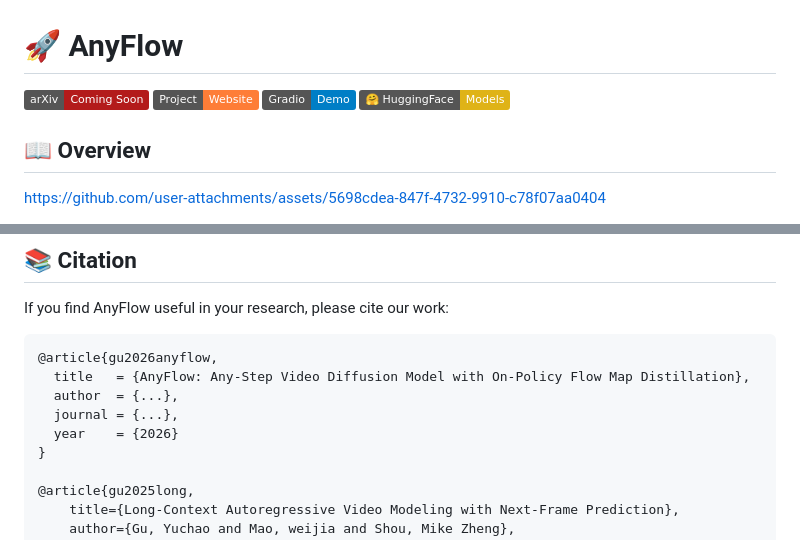
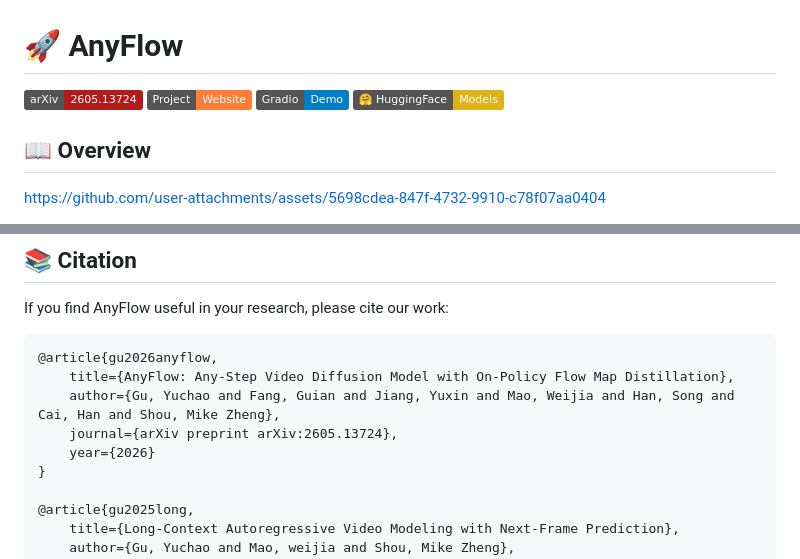
Before and after one commit to NVlabs/AnyFlow, a Markdown page: README.md, 2 parts joined by grey strips. Drawn GitHub-style; badges without logos.

````diff
--- a/README.md
+++ b/README.md
@@ -1,6 +1,6 @@
 # 🚀 AnyFlow
 
-[![arXiv](https://img.shields.io/badge/arXiv-Coming%20Soon-b31b1b.svg)]()
+[![arXiv](https://img.shields.io/badge/arXiv-2605.13724-b31b1b.svg)](https://arxiv.org/abs/2605.13724)
 [![Project Page](https://img.shields.io/badge/Project-Website-orange)](https://nvlabs.github.io/AnyFlow/)
 [![Gradio Demo](https://img.shields.io/badge/Gradio-Demo-blue?logo=gradio)](https://nvlabs.github.io/AnyFlow/demo/)
 [![HuggingFace](https://img.shields.io/badge/🤗%20HuggingFace-Models-yellow)](https://huggingface.co/collections/nvidia/anyflow)
@@ -137,10 +137,10 @@ If you find AnyFlow useful in your research, please cite our work:
 
 ```bibtex
 @article{gu2026anyflow,
-  title   = {AnyFlow: Any-Step Video Diffusion Model with On-Policy Flow Map Distillation},
-  author  = {...},
-  journal = {...},
-  year    = {2026}
+    title={AnyFlow: Any-Step Video Diffusion Model with On-Policy Flow Map Distillation},
+    author={Gu, Yuchao and Fang, Guian and Jiang, Yuxin and Mao, Weijia and Han, Song and Cai, Han and Shou, Mike Zheng},
+    journal={arXiv preprint arXiv:2605.13724},
+    year={2026}
 }
 
 @article{gu2025long,
````
